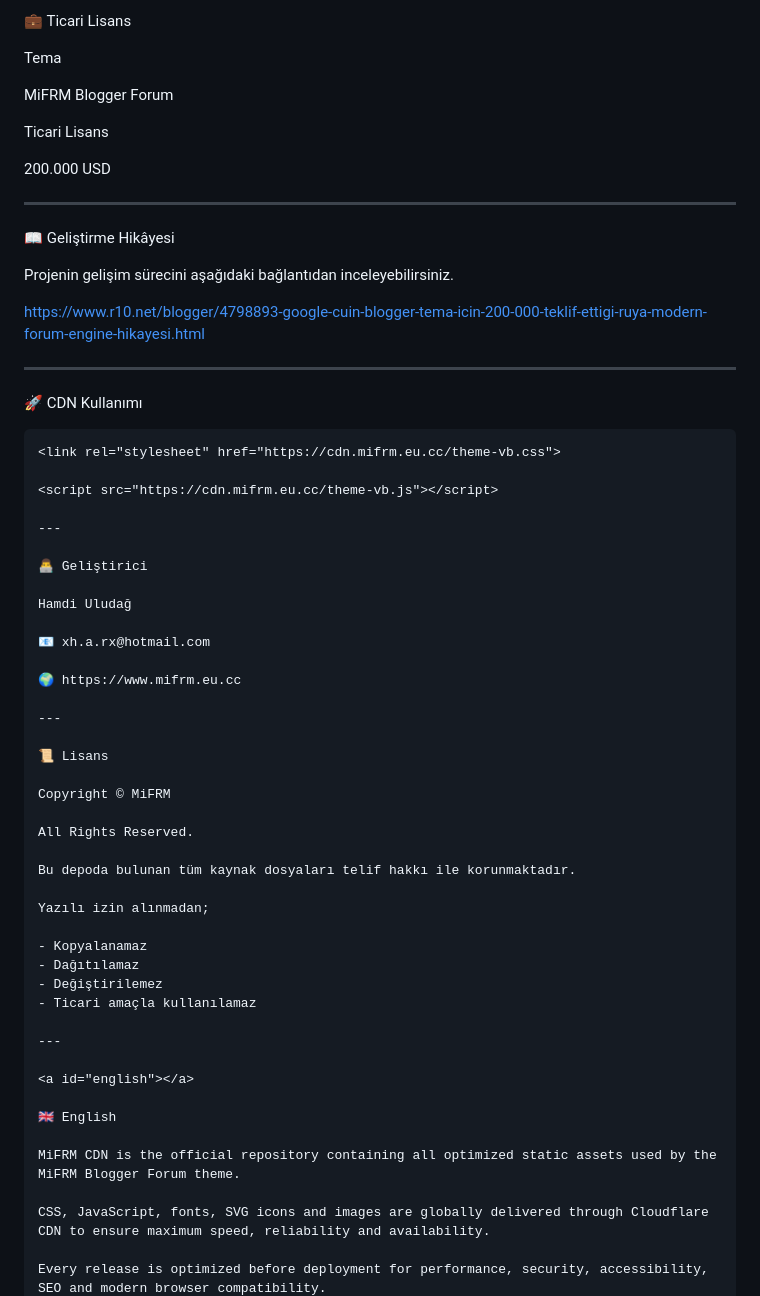
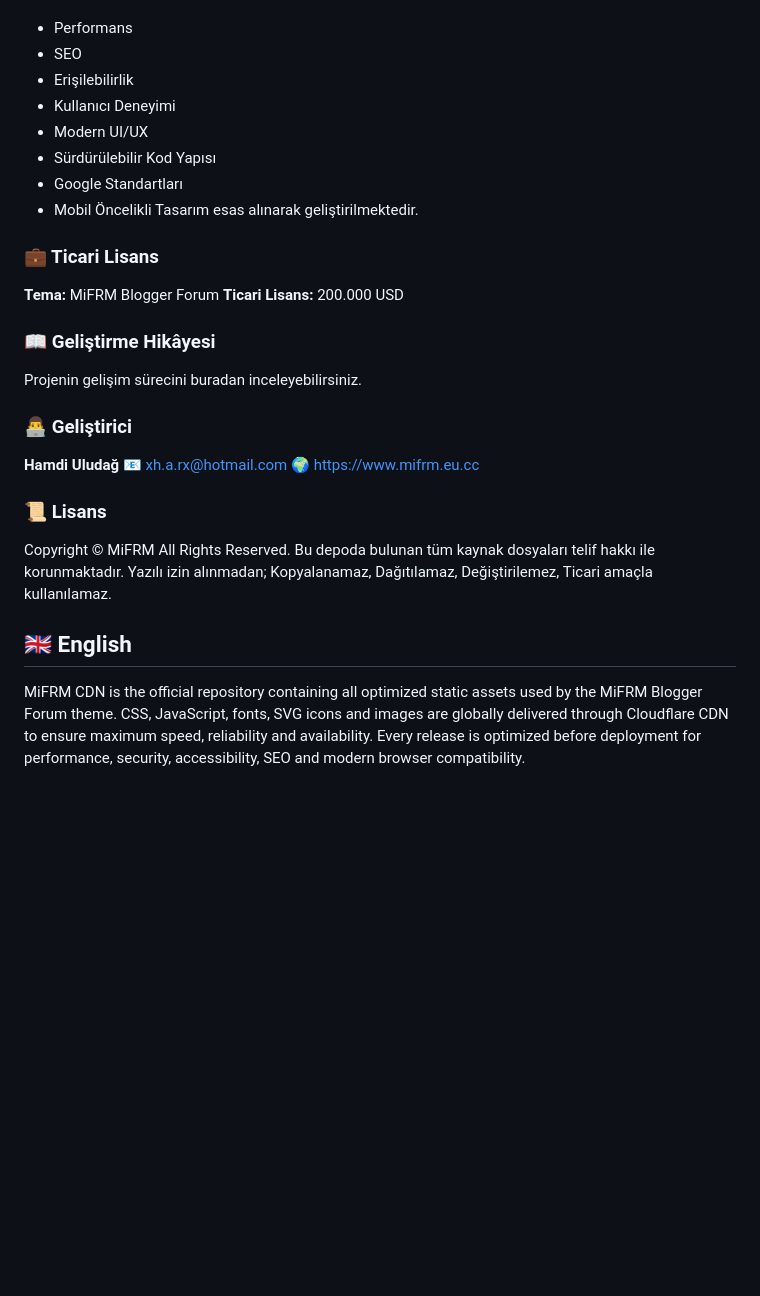
Before and after one commit to xmifrmx/tr, a Markdown page: README.md, the part around one of its changes. Drawn GitHub-style; blank space fills up the shorter version.

Commit message:
Refactor README for better readability and organization
Updated README to enhance structure and clarity, including improved formatting and organization of content.

````diff
--- a/README.md
+++ b/README.md
@@ -107,65 +49,28 @@ esas alınarak geliştirilmektedir.
-💼 Ticari Lisans
-
-Tema
-
-MiFRM Blogger Forum
-
-Ticari Lisans
-
-200.000 USD
-
----
-
-📖 Geliştirme Hikâyesi
-
-Projenin gelişim sürecini aşağıdaki bağlantıdan inceleyebilirsiniz.
-
-https://www.r10.net/blogger/4798893-google-cuin-blogger-tema-icin-200-000-teklif-ettigi-ruya-modern-forum-engine-hikayesi.html
-
----
-
-🚀 CDN Kullanımı
-
-```html
-<link rel="stylesheet" href="https://cdn.mifrm.eu.cc/theme-vb.css">
-
-<script src="https://cdn.mifrm.eu.cc/theme-vb.js"></script>
-
----
-
-👨‍💻 Geliştirici
-
-Hamdi Uludağ
-
+ * Performans
+ * SEO
+ * Erişilebilirlik
+ * Kullanıcı Deneyimi
+ * Modern UI/UX
+ * Sürdürülebilir Kod Yapısı
+ * Google Standartları
+ * Mobil Öncelikli Tasarım
+   esas alınarak geliştirilmektedir.
+### 💼 Ticari Lisans
+**Tema:** MiFRM Blogger Forum
+**Ticari Lisans:** 200.000 USD
+### 📖 Geliştirme Hikâyesi
+Projenin gelişim sürecini buradan inceleyebilirsiniz.
+### 👨‍💻 Geliştirici
+**Hamdi Uludağ**
 📧 xh.a.rx@hotmail.com
-
 🌍 https://www.mifrm.eu.cc
-
----
-
-📜 Lisans
-
+### 📜 Lisans
 Copyright © MiFRM
-
 All Rights Reserved.
-
 Bu depoda bulunan tüm kaynak dosyaları telif hakkı ile korunmaktadır.
-
-Yazılı izin alınmadan;
-
-- Kopyalanamaz
-- Dağıtılamaz
-- Değiştirilemez
-- Ticari amaçla kullanılamaz
-
----
-
+Yazılı izin alınmadan; Kopyalanamaz, Dağıtılamaz, Değiştirilemez, Ticari amaçla kullanılamaz.
 <a id="english"></a>
-
-🇬🇧 English
-
+## 🇬🇧 English
 MiFRM CDN is the official repository containing all optimized static assets used by the MiFRM Blogger Forum theme.
-
 CSS, JavaScript, fonts, SVG icons and images are globally delivered through Cloudflare CDN to ensure maximum speed, reliability and availability.
-
 Every release is optimized before deployment for performance, security, accessibility, SEO and modern browser compatibility.
````
Also changed, not shown: other parts of README.md (+90 -209 lines).
